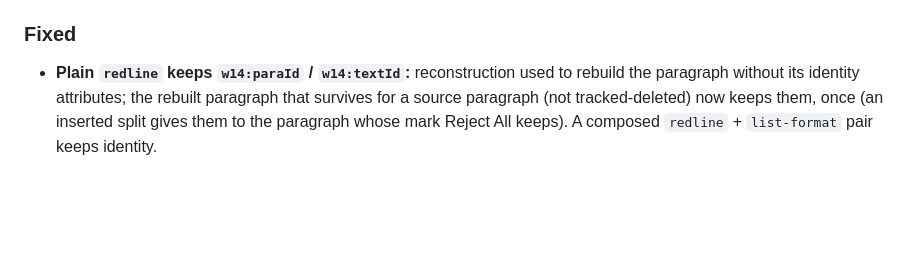
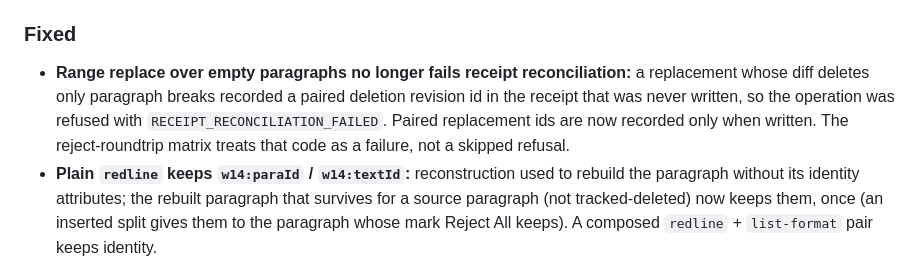
Before and after one commit to AnsonLai/docx-redline-js, a Markdown page: CHANGELOG.md, the part around the change. Rendered like a GitHub page; blank space fills up the shorter version.

```diff
--- a/CHANGELOG.md
+++ b/CHANGELOG.md
@@ -135,6 +135,10 @@
 
 ### Fixed
 
+- **Range replace over empty paragraphs no longer fails receipt reconciliation:** a replacement whose diff deletes only paragraph
+  breaks recorded a paired deletion revision id in the receipt that was never written, so the operation was refused with
+  `RECEIPT_RECONCILIATION_FAILED`. Paired replacement ids are now recorded only when written. The reject-roundtrip matrix
+  treats that code as a failure, not a skipped refusal.
 - **Plain `redline` keeps `w14:paraId` / `w14:textId`:** reconstruction used to rebuild the paragraph without its identity
   attributes; the rebuilt paragraph that survives for a source paragraph (not tracked-deleted) now keeps them, once (an inserted
   split gives them to the paragraph whose mark Reject All keeps). A composed `redline` + `list-format` pair keeps identity.
```
Also changed, not shown: docs/plans/2026-10-11-pre-0.9.0-open-issues.md (+1 -0 lines).
